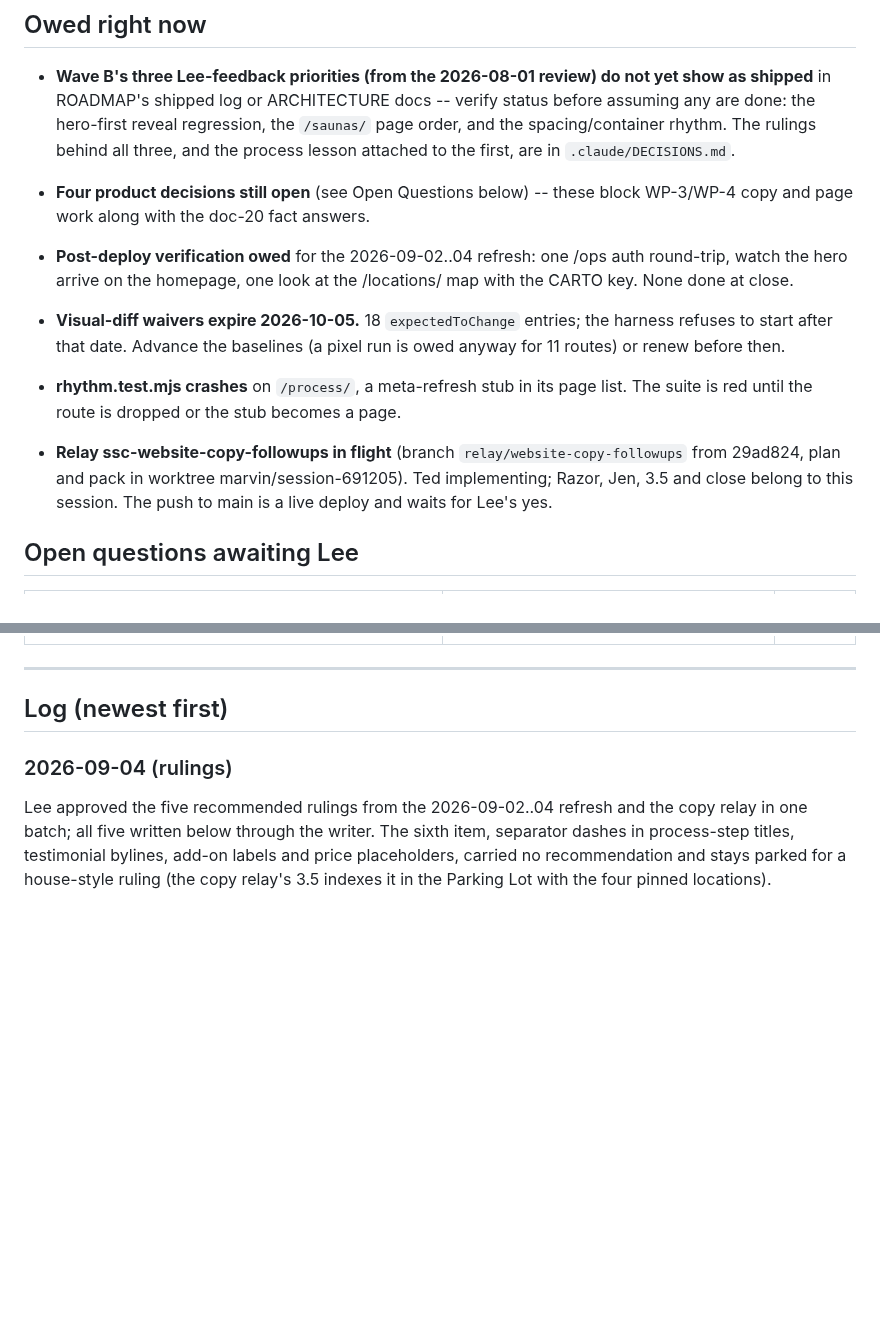
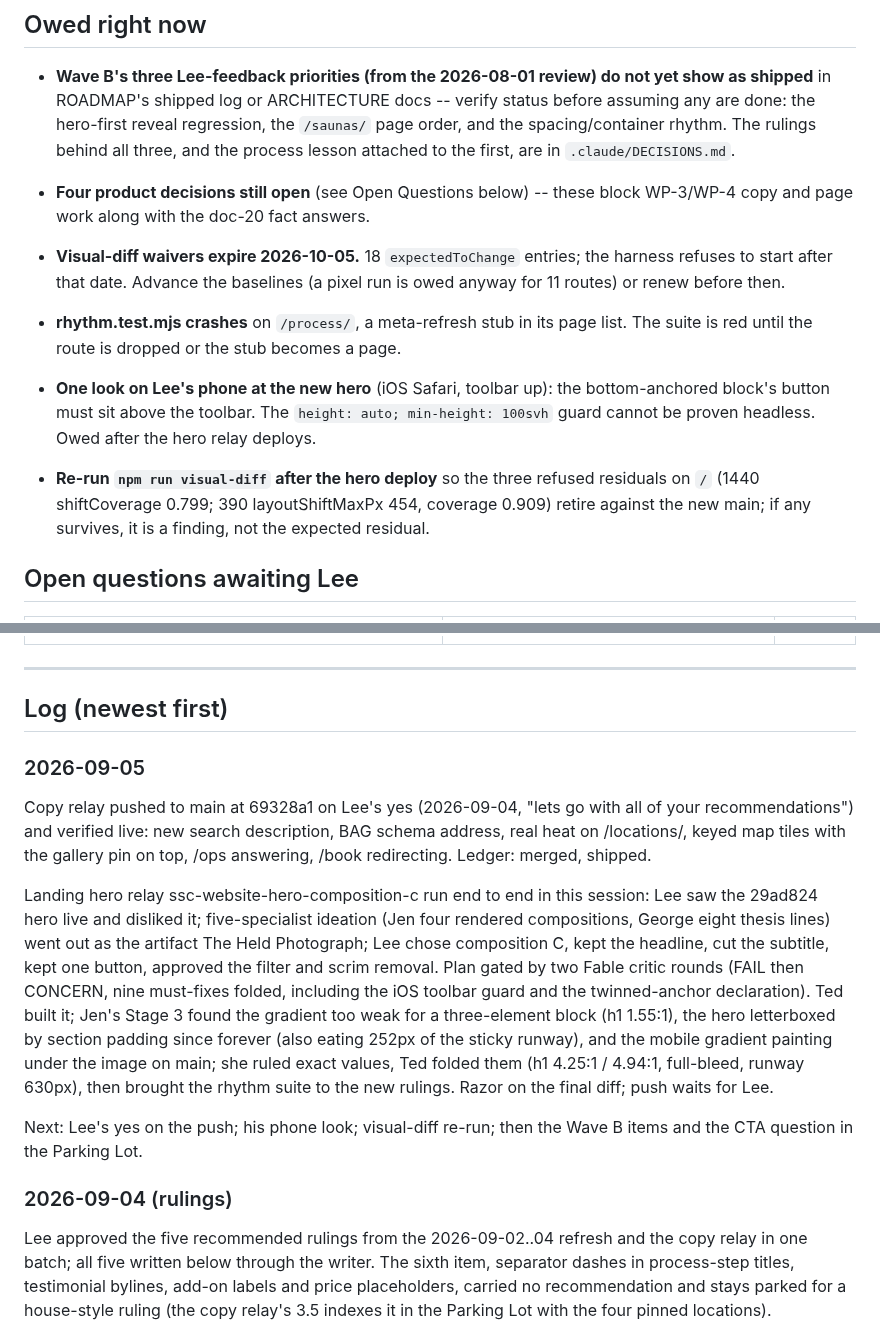
Before and after one commit to secretsaunacompany-ui/ssc-website, a Markdown page: .claude/handoff.md, 2 parts joined by grey strips. GitHub-like rendering; blank space fills up the shorter version.

Commit message:
docs: hand-off (2026-09-05)
Co-Authored-By: Claude Fable 5.1 <noreply@anthropic.com>
Claude-Session: https://claude.ai/code/session_01PuTwPqt895U1rj4x2aoyUN

```diff
--- a/.claude/handoff.md
+++ b/.claude/handoff.md
@@ -21,13 +21,13 @@ in this project has already been ruled on, usually for a reason that is not obvi
 - **Wave B's three Lee-feedback priorities (from the 2026-08-01 review) do not yet show as shipped** in ROADMAP's shipped log or ARCHITECTURE docs -- verify status before assuming any are done: the hero-first reveal regression, the `/saunas/` page order, and the spacing/container rhythm. The rulings behind all three, and the process lesson attached to the first, are in `.claude/DECISIONS.md`.
 - **Four product decisions still open** (see Open Questions below) -- these block WP-3/WP-4 copy and page work along with the doc-20 fact answers.
 
-- **Post-deploy verification owed** for the 2026-09-02..04 refresh: one /ops auth round-trip, watch the hero arrive on the homepage, one look at the /locations/ map with the CARTO key. None done at close.
-
 - **Visual-diff waivers expire 2026-10-05.** 18 `expectedToChange` entries; the harness refuses to start after that date. Advance the baselines (a pixel run is owed anyway for 11 routes) or renew before then.
 
 - **rhythm.test.mjs crashes** on `/process/`, a meta-refresh stub in its page list. The suite is red until the route is dropped or the stub becomes a page.
 
-- **Relay ssc-website-copy-followups in flight** (branch `relay/website-copy-followups` from 29ad824, plan and pack in worktree marvin/session-691205). Ted implementing; Razor, Jen, 3.5 and close belong to this session. The push to main is a live deploy and waits for Lee's yes.
+- **One look on Lee's phone at the new hero** (iOS Safari, toolbar up): the bottom-anchored block's button must sit above the toolbar. The `height: auto; min-height: 100svh` guard cannot be proven headless. Owed after the hero relay deploys.
+
+- **Re-run `npm run visual-diff` after the hero deploy** so the three refused residuals on `/` (1440 shiftCoverage 0.799; 390 layoutShiftMaxPx 454, coverage 0.909) retire against the new main; if any survives, it is a finding, not the expected residual.
 
 ## Open questions awaiting Lee
 
@@ -50,6 +50,14 @@ in this project has already been ruled on, usually for a reason that is not obvi
 ---
 
 ## Log (newest first)
+
+### 2026-09-05
+
+Copy relay pushed to main at 69328a1 on Lee's yes (2026-09-04, "lets go with all of your recommendations") and verified live: new search description, BAG schema address, real heat on /locations/, keyed map tiles with the gallery pin on top, /ops answering, /book redirecting. Ledger: merged, shipped.
+
+Landing hero relay ssc-website-hero-composition-c run end to end in this session: Lee saw the 29ad824 hero live and disliked it; five-specialist ideation (Jen four rendered compositions, George eight thesis lines) went out as the artifact The Held Photograph; Lee chose composition C, kept the headline, cut the subtitle, kept one button, approved the filter and scrim removal. Plan gated by two Fable critic rounds (FAIL then CONCERN, nine must-fixes folded, including the iOS toolbar guard and the twinned-anchor declaration). Ted built it; Jen's Stage 3 found the gradient too weak for a three-element block (h1 1.55:1), the hero letterboxed by section padding since forever (also eating 252px of the sticky runway), and the mobile gradient painting under the image on main; she ruled exact values, Ted folded them (h1 4.25:1 / 4.94:1, full-bleed, runway 630px), then brought the rhythm suite to the new rulings. Razor on the final diff; push waits for Lee.
+
+Next: Lee's yes on the push; his phone look; visual-diff re-run; then the Wave B items and the CTA question in the Parking Lot.
 
 ### 2026-09-04 (rulings)
 
```
